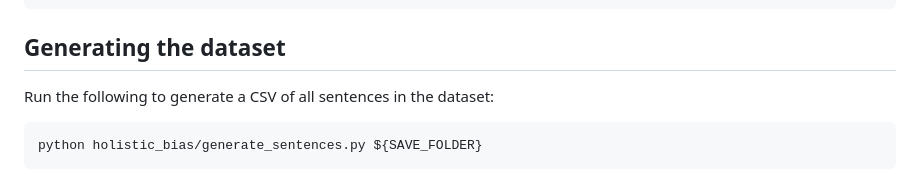
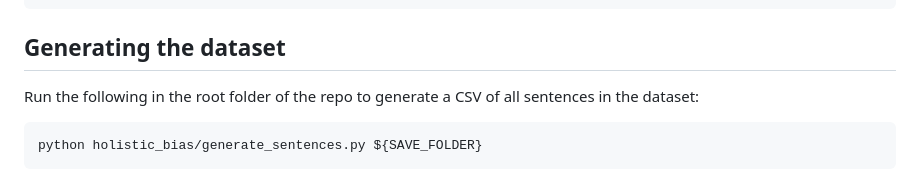
Before and after one commit to facebookresearch/ResponsibleNLP, a Markdown page: holistic_bias/README.md, the part around the change. Drawn GitHub-style.

Commit message:
Clarify run folder (#30)
Update README.md

Clarify run folder

````diff
--- a/holistic_bias/README.md
+++ b/holistic_bias/README.md
@@ -20,7 +20,7 @@ pip install -r holistic_bias/requirements.txt
 
 ## Generating the dataset
 
-Run the following to generate a CSV of all sentences in the dataset:
+Run the following in the root folder of the repo to generate a CSV of all sentences in the dataset:
 
 ```
 python holistic_bias/generate_sentences.py ${SAVE_FOLDER}
````
